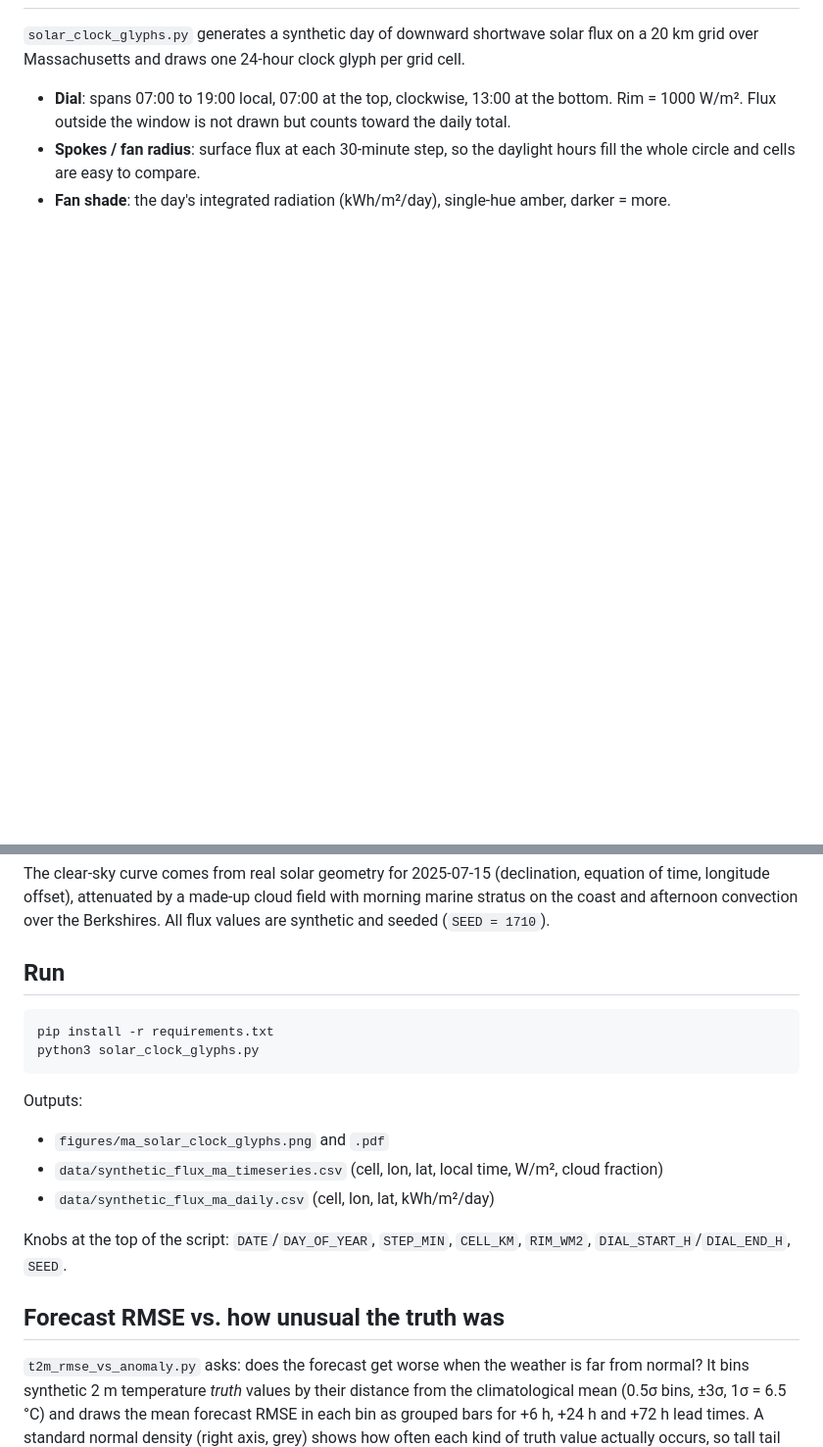
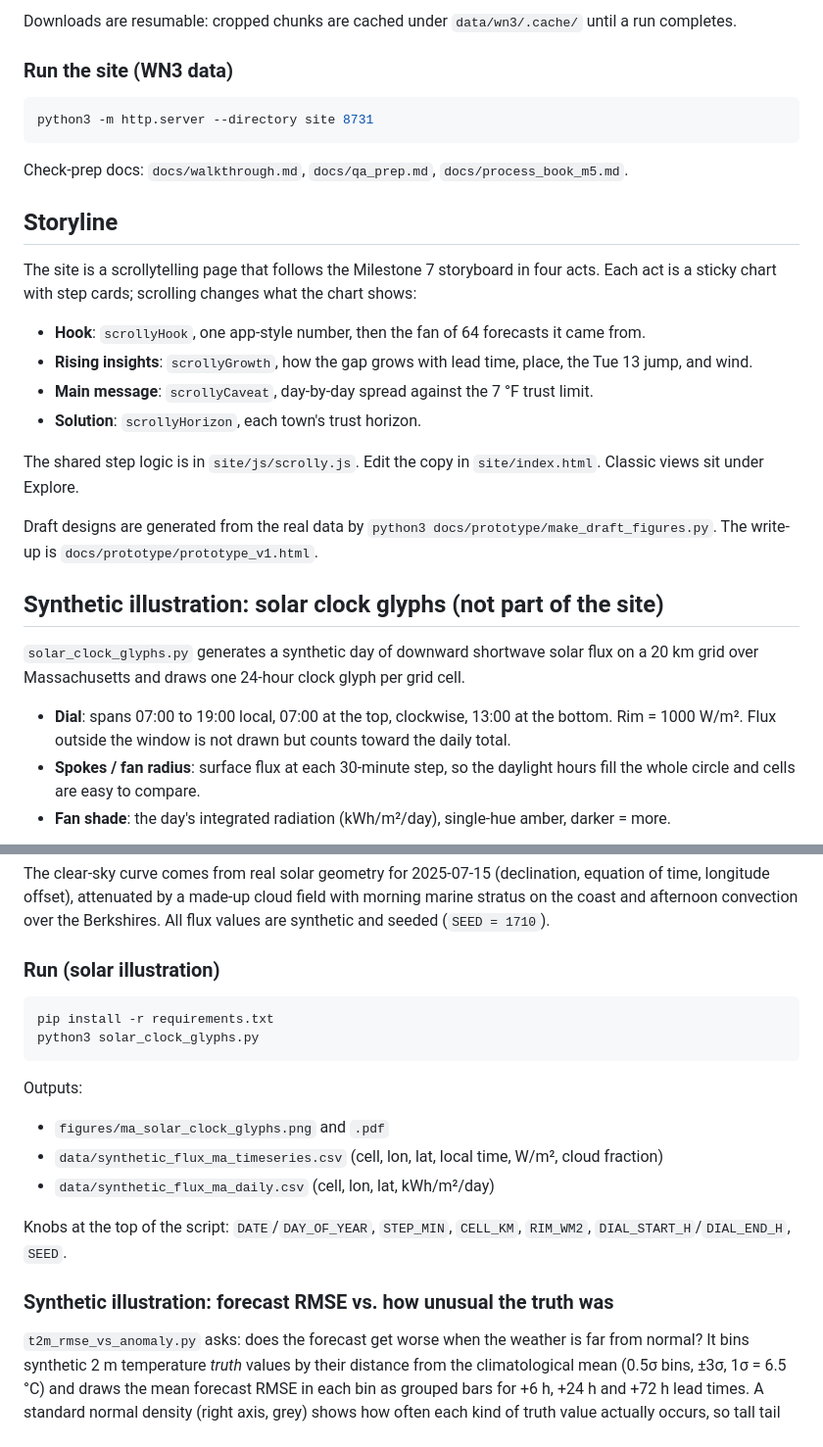
Before and after one commit to rme202501/64-tomorrows, a Markdown page: README.md, 2 parts joined by grey strips. Shown at 98% size. GitHub-like rendering; blank space fills up the shorter version.

````diff
--- a/README.md
+++ b/README.md
@@ -2,3 +57,30 @@
+Downloads are resumable: cropped chunks are cached under `data/wn3/.cache/` until a run completes.
+
+### Run the site (WN3 data)
+
+```bash
+python3 -m http.server --directory site 8731
+```
+
+Check-prep docs: `docs/walkthrough.md`, `docs/qa_prep.md`, `docs/process_book_m5.md`.
+
+
+## Storyline
+
+The site is a scrollytelling page that follows the Milestone 7 storyboard in four acts. Each act is a sticky chart
+with step cards; scrolling changes what the chart shows:
+
+* **Hook**: `scrollyHook`, one app-style number, then the fan of 64 forecasts it came from.
+* **Rising insights**: `scrollyGrowth`, how the gap grows with lead time, place, the Tue 13 jump, and wind.
+* **Main message**: `scrollyCaveat`, day-by-day spread against the 7 °F trust limit.
+* **Solution**: `scrollyHorizon`, each town's trust horizon.
+
+The shared step logic is in `site/js/scrolly.js`. Edit the copy in `site/index.html`. Classic views sit under Explore.
+
+Draft designs are generated from the real data by `python3 docs/prototype/make_draft_figures.py`. The write-up is
+`docs/prototype/prototype_v1.html`.
+
+## Synthetic illustration: solar clock glyphs (not part of the site)
 
 `solar_clock_glyphs.py` generates a synthetic day of downward shortwave solar
 flux on a 20 km grid over Massachusetts and draws one 24-hour clock glyph per
@@ -15,7 +97,7 @@ equation of time, longitude offset), attenuated by a made-up cloud field with
 morning marine stratus on the coast and afternoon convection over the
 Berkshires. All flux values are synthetic and seeded (`SEED = 1710`).
 
-## Run
+### Run (solar illustration)
 
 ```bash
 pip install -r requirements.txt
@@ -31,7 +113,7 @@ Outputs:
 Knobs at the top of the script: `DATE`/`DAY_OF_YEAR`, `STEP_MIN`, `CELL_KM`,
 `RIM_WM2`, `DIAL_START_H`/`DIAL_END_H`, `SEED`.
 
-## Forecast RMSE vs. how unusual the truth was
+### Synthetic illustration: forecast RMSE vs. how unusual the truth was
 
 `t2m_rmse_vs_anomaly.py` asks: does the forecast get worse when the weather is
 far from normal? It bins synthetic 2 m temperature *truth* values by their
````
Also changed, not shown: other parts of README.md (+56 -44 lines).
